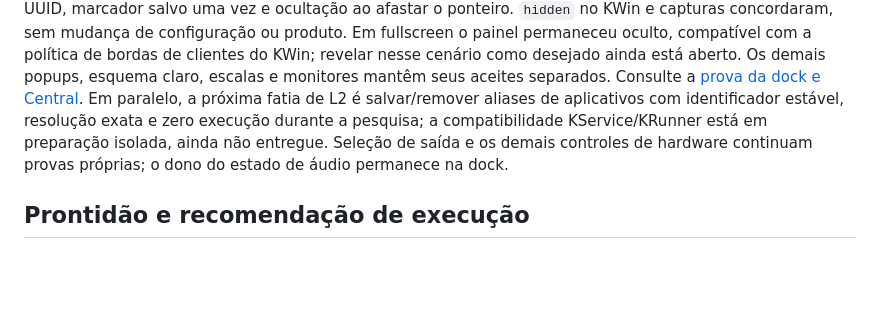
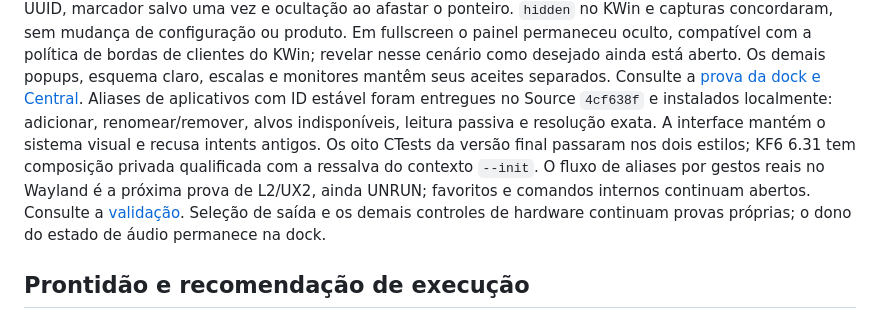
Before and after one commit to caiolombello/orla-desktop, a Markdown page: ROADMAP.md, the part around the change. Rendered like a GitHub page; blank space fills up the shorter version.

Commit message:
docs(launcher): record alias UX and local installation validation

```diff
--- a/ROADMAP.md
+++ b/ROADMAP.md
@@ -606,9 +606,14 @@ o painel permaneceu oculto, compatível com a política de bordas de clientes
 do KWin; revelar nesse cenário como desejado ainda está aberto. Os demais
 popups, esquema claro, escalas e monitores mantêm seus aceites separados.
 Consulte a [prova da dock e Central](docs/validation/shared-control-center-source.md).
-Em paralelo, a próxima fatia de L2 é salvar/remover aliases de aplicativos com
-identificador estável, resolução exata e zero execução durante a pesquisa; a
-compatibilidade KService/KRunner está em preparação isolada, ainda não entregue.
+Aliases de aplicativos com ID estável foram entregues no Source `4cf638f` e
+instalados localmente: adicionar, renomear/remover, alvos indisponíveis, leitura
+passiva e resolução exata. A interface mantém o sistema visual e recusa intents
+antigos. Os oito CTests da versão final passaram nos dois estilos; KF6 6.31 tem
+composição privada qualificada com a ressalva do contexto `--init`. O fluxo de
+aliases por gestos reais no Wayland é a próxima prova de L2/UX2, ainda UNRUN;
+favoritos e comandos internos continuam abertos. Consulte a
+[validação](docs/validation/launcher-aliases-source.md).
 Seleção de saída e os demais controles
 de hardware continuam provas próprias; o dono do estado de áudio permanece
 na dock.
```
Also changed, not shown: docs/validation/launcher-actions-source.md (+1 -1 lines), docs/validation/launcher-aliases-source.md (added, +73 -0 lines), docs/screenshots/launcher-aliases/editor-dark-660.png (added), docs/screenshots/launcher-aliases/manager-dark-660.png (added), docs/screenshots/launcher-aliases/manager-light-440.png (added), docs/screenshots/launcher-aliases/unavailable-light-440.png (added).
